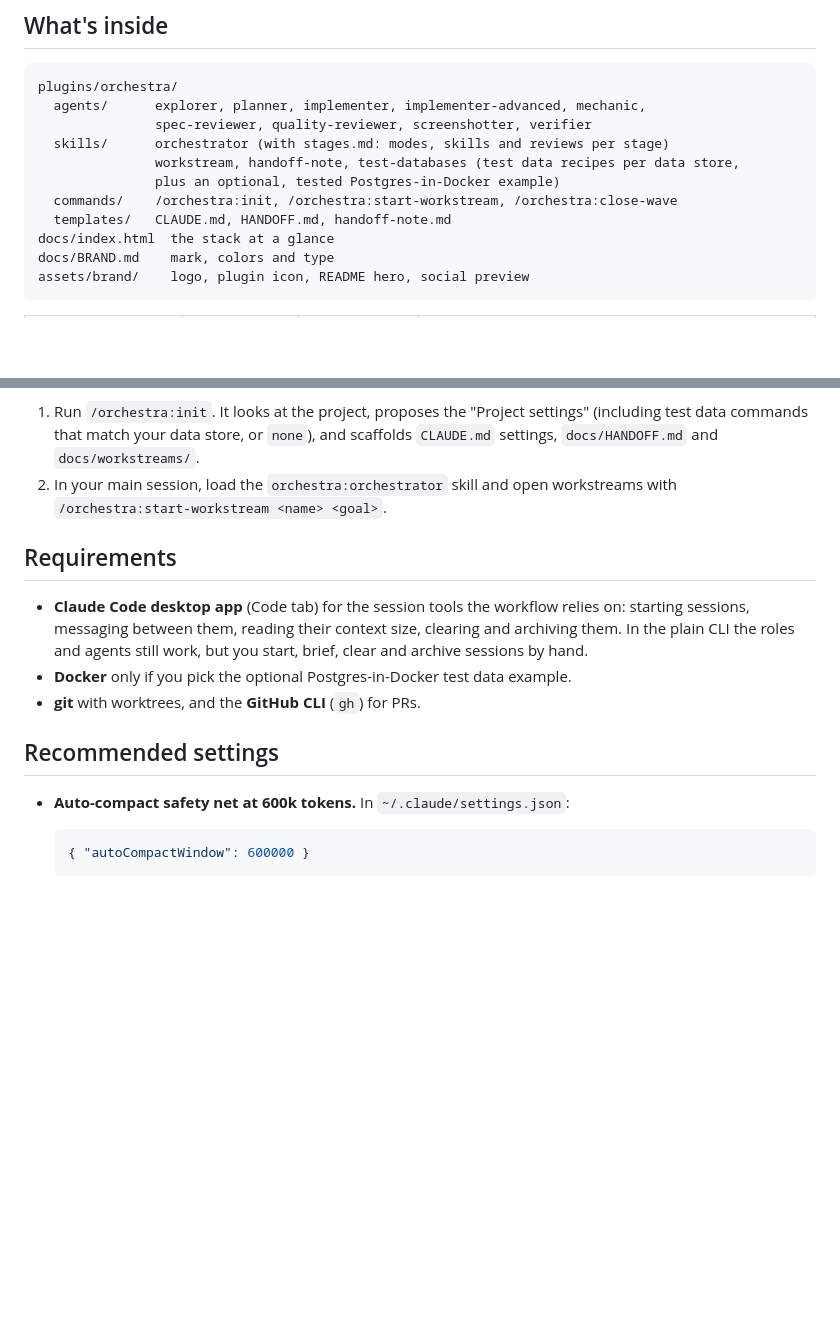
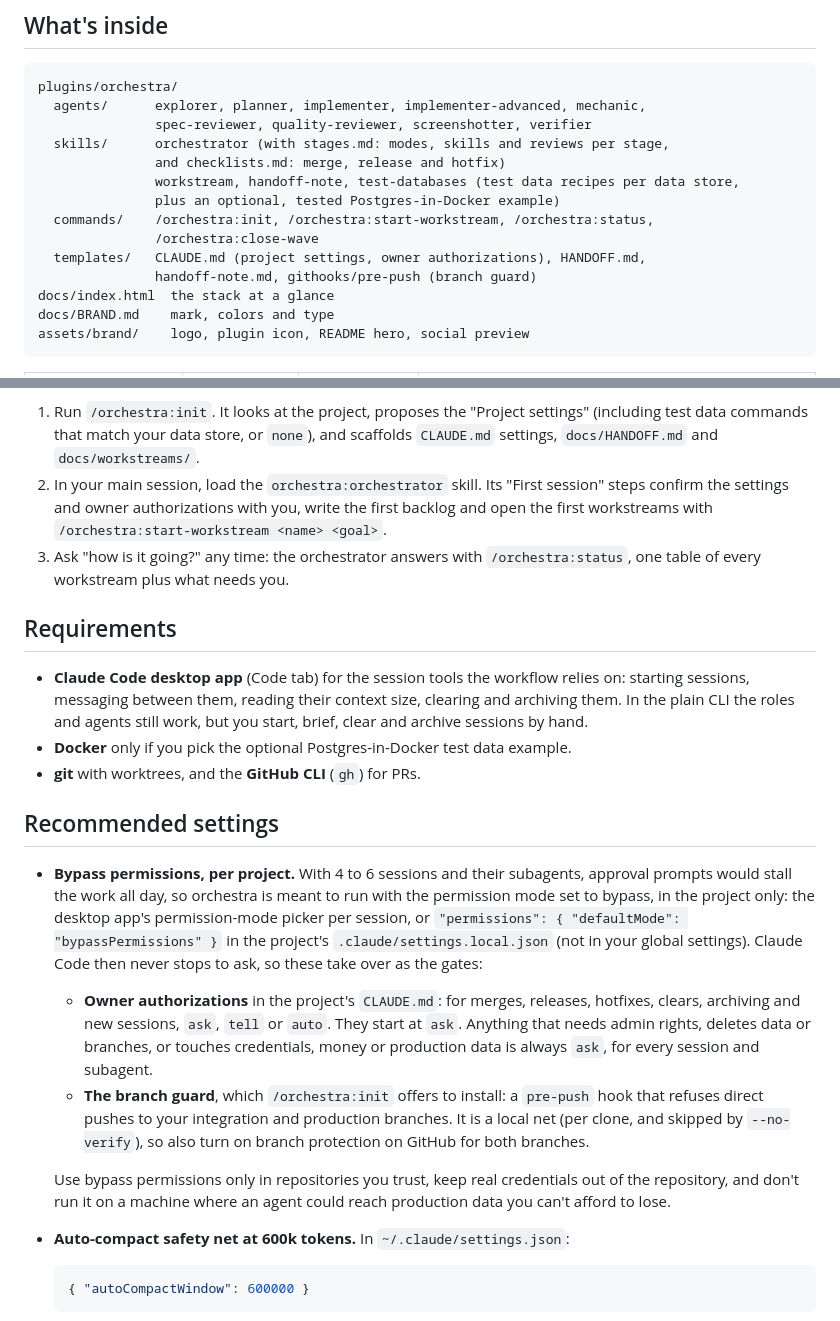
Before and after one commit to oarthurbg/orchestra, a Markdown page: README.md, 2 parts joined by grey strips. Drawn GitHub-style; blank space fills up the shorter version.

Commit message:
README: status round, owner authorizations and bypass permissions per project
Co-Authored-By: Claude Opus 5.5 <noreply@anthropic.com>

```diff
--- a/README.md
+++ b/README.md
@@ -26,11 +26,14 @@ It was built while developing an internal media-planning app, and packages the w
 plugins/orchestra/
   agents/      explorer, planner, implementer, implementer-advanced, mechanic,
                spec-reviewer, quality-reviewer, screenshotter, verifier
-  skills/      orchestrator (with stages.md: modes, skills and reviews per stage)
+  skills/      orchestrator (with stages.md: modes, skills and reviews per stage,
+               and checklists.md: merge, release and hotfix)
                workstream, handoff-note, test-databases (test data recipes per data store,
                plus an optional, tested Postgres-in-Docker example)
-  commands/    /orchestra:init, /orchestra:start-workstream, /orchestra:close-wave
-  templates/   CLAUDE.md, HANDOFF.md, handoff-note.md
+  commands/    /orchestra:init, /orchestra:start-workstream, /orchestra:status,
+               /orchestra:close-wave
+  templates/   CLAUDE.md (project settings, owner authorizations), HANDOFF.md,
+               handoff-note.md, githooks/pre-push (branch guard)
 docs/index.html  the stack at a glance
 docs/BRAND.md    mark, colors and type
 assets/brand/    logo, plugin icon, README hero, social preview
@@ -79,7 +82,8 @@ Skip any you already have from another marketplace (for example `superpowers@cla
 Then, in your project:
 
 1. Run `/orchestra:init`. It looks at the project, proposes the "Project settings" (including test data commands that match your data store, or `none`), and scaffolds `CLAUDE.md` settings, `docs/HANDOFF.md` and `docs/workstreams/`.
-2. In your main session, load the `orchestra:orchestrator` skill and open workstreams with `/orchestra:start-workstream <name> <goal>`.
+2. In your main session, load the `orchestra:orchestrator` skill. Its "First session" steps confirm the settings and owner authorizations with you, write the first backlog and open the first workstreams with `/orchestra:start-workstream <name> <goal>`.
+3. Ask "how is it going?" any time: the orchestrator answers with `/orchestra:status`, one table of every workstream plus what needs you.
 
 ## Requirements
 
@@ -88,6 +92,12 @@ Then, in your project:
 - **git** with worktrees, and the **GitHub CLI** (`gh`) for PRs.
 
 ## Recommended settings
+
+- **Bypass permissions, per project.** With 4 to 6 sessions and their subagents, approval prompts would stall the work all day, so orchestra is meant to run with the permission mode set to bypass, in the project only: the desktop app's permission-mode picker per session, or `"permissions": { "defaultMode": "bypassPermissions" }` in the project's `.claude/settings.local.json` (not in your global settings). Claude Code then never stops to ask, so these take over as the gates:
+  - **Owner authorizations** in the project's `CLAUDE.md`: for merges, releases, hotfixes, clears, archiving and new sessions, `ask`, `tell` or `auto`. They start at `ask`. Anything that needs admin rights, deletes data or branches, or touches credentials, money or production data is always `ask`, for every session and subagent.
+  - **The branch guard**, which `/orchestra:init` offers to install: a `pre-push` hook that refuses direct pushes to your integration and production branches. It is a local net (per clone, and skipped by `--no-verify`), so also turn on branch protection on GitHub for both branches.
+
+  Use bypass permissions only in repositories you trust, keep real credentials out of the repository, and don't run it on a machine where an agent could reach production data you can't afford to lose.
 
 - **Auto-compact safety net at 600k tokens.** In `~/.claude/settings.json`:
 
```
